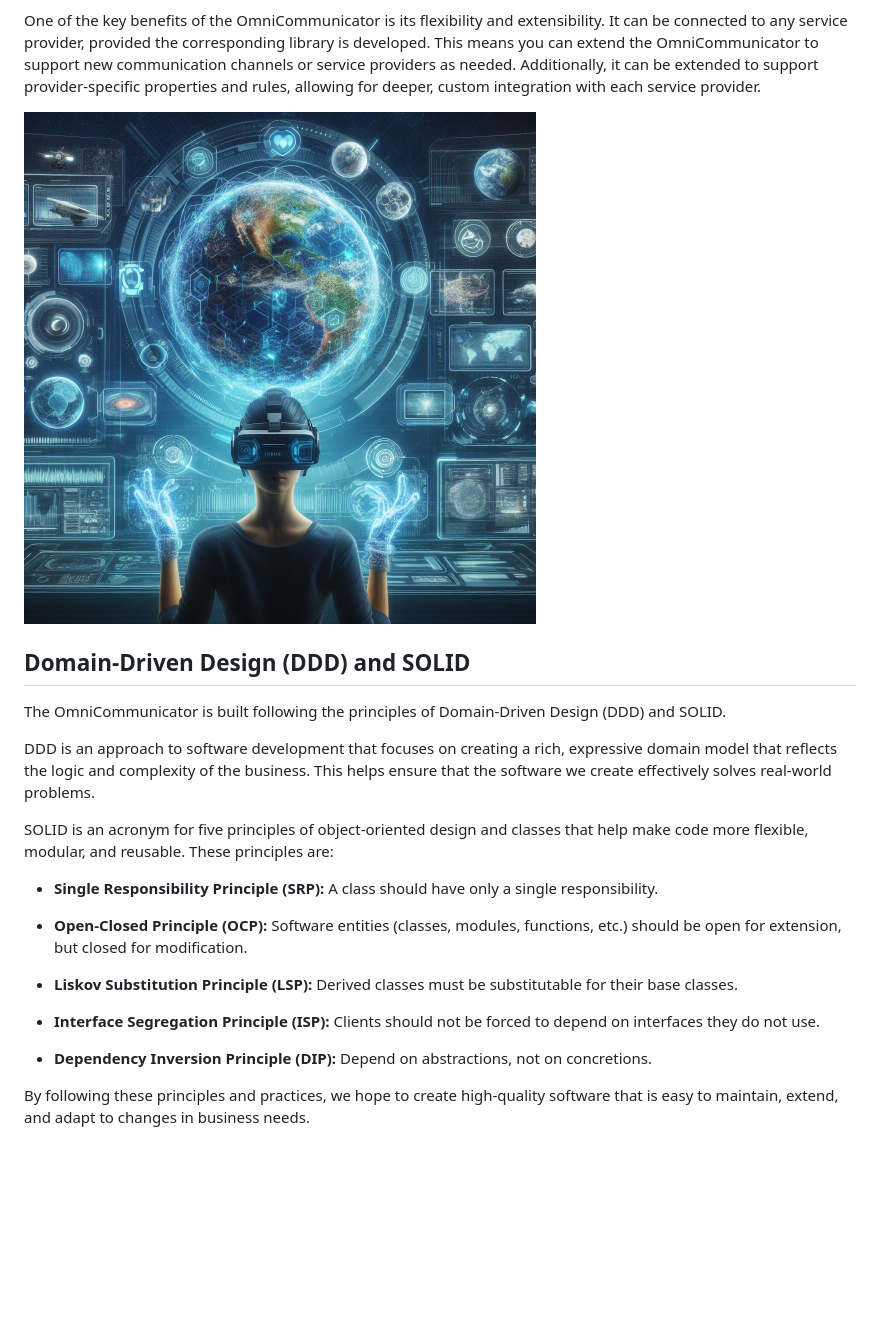
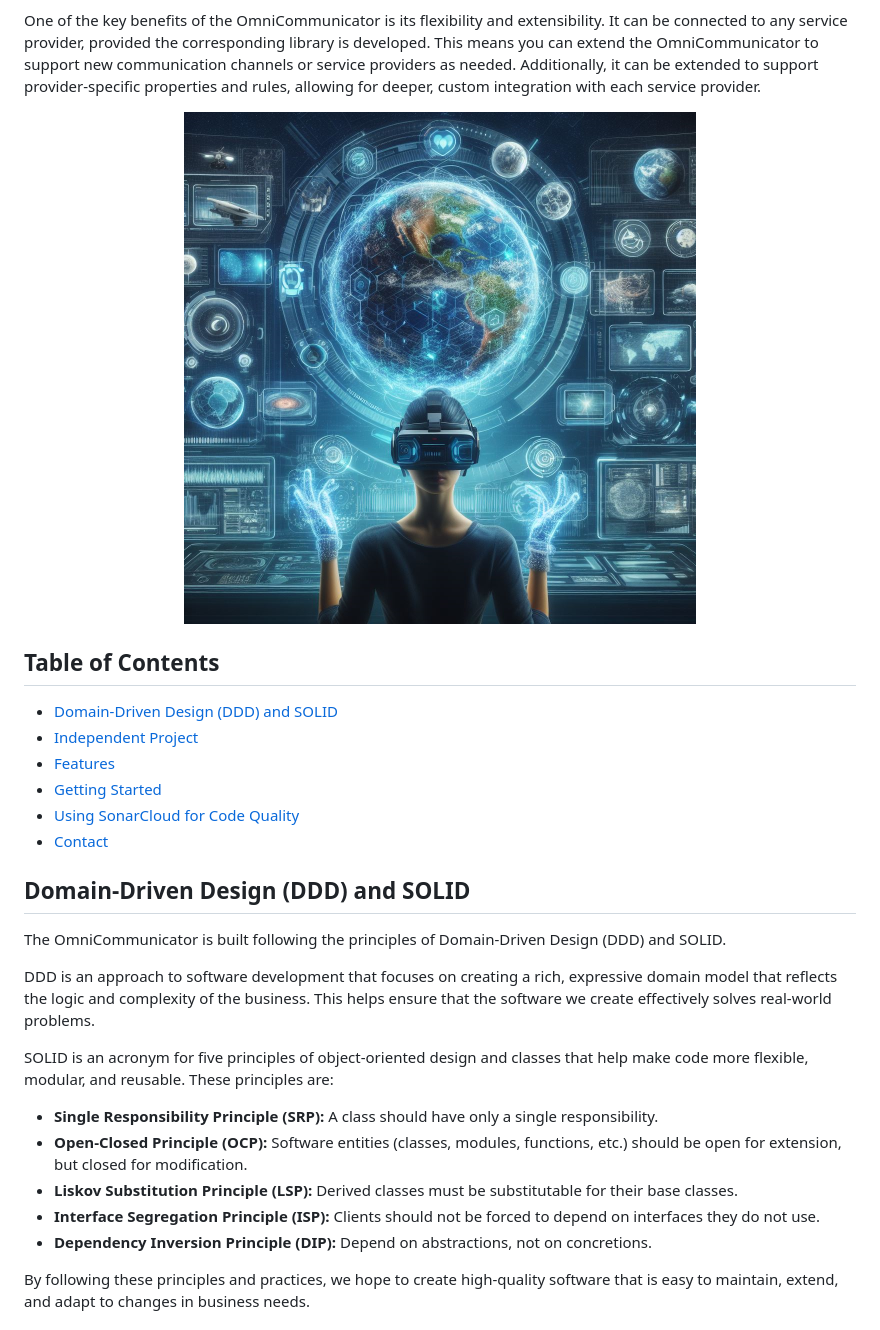
Before and after one commit to my-virtual-hub/omni-domain, a Markdown page: README.md, the part around one of its changes. Rendered like a GitHub page; blank space fills up the shorter version.

```diff
--- a/README.md
+++ b/README.md
@@ -12,7 +12,17 @@ This repository contains the core domain logic of the OmniCommunicator. Here, yo
 
 One of the key benefits of the OmniCommunicator is its flexibility and extensibility. It can be connected to any service provider, provided the corresponding library is developed. This means you can extend the OmniCommunicator to support new communication channels or service providers as needed. Additionally, it can be extended to support provider-specific properties and rules, allowing for deeper, custom integration with each service provider.
 
-<img src="images/imagem_readme_reduzido.png" >
+<div align="center">
+  <img src="images/imagem_readme_reduzido.png">
+</div>
+
+## Table of Contents
+- [Domain-Driven Design (DDD) and SOLID](#domain-driven-design-ddd-and-solid)
+- [Independent Project](#independent-project)
+- [Features](#features)
+- [Getting Started](#getting-started)
+- [Using SonarCloud for Code Quality](#using-sonarcloud-for-code-quality)
+- [Contact](#contact)
 
 ## Domain-Driven Design (DDD) and SOLID
 
@@ -23,13 +33,9 @@ DDD is an approach to software development that focuses on creating a rich, expr
 SOLID is an acronym for five principles of object-oriented design and classes that help make code more flexible, modular, and reusable. These principles are:
 
 - **Single Responsibility Principle (SRP):** A class should have only a single responsibility.
-
 - **Open-Closed Principle (OCP):** Software entities (classes, modules, functions, etc.) should be open for extension, but closed for modification.
-
 - **Liskov Substitution Principle (LSP):** Derived classes must be substitutable for their base classes.
-
 - **Interface Segregation Principle (ISP):** Clients should not be forced to depend on interfaces they do not use.
-
 - **Dependency Inversion Principle (DIP):** Depend on abstractions, not on concretions.
 
 By following these principles and practices, we hope to create high-quality software that is easy to maintain, extend, and adapt to changes in business needs.
```
Also changed, not shown: other parts of README.md (+13 -15 lines).
